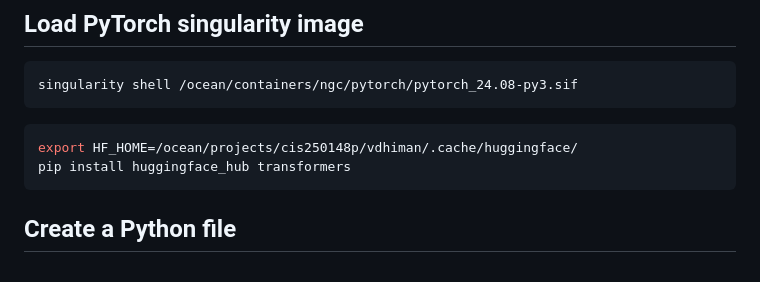
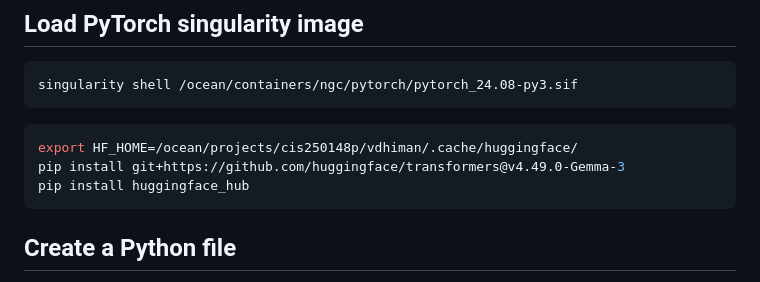
Before and after one commit to wecacuee/ECE490-F25-Neural-Networks, a Markdown page: tutorials/tip-of-the-iceberg.md, the part around the change. Drawn GitHub-style.

Commit message:
fix transformers version

````diff
--- a/tutorials/tip-of-the-iceberg.md
+++ b/tutorials/tip-of-the-iceberg.md
@@ -72,7 +72,8 @@ singularity shell /ocean/containers/ngc/pytorch/pytorch_24.08-py3.sif
 
 ```bash
 export HF_HOME=/ocean/projects/cis250148p/vdhiman/.cache/huggingface/
-pip install huggingface_hub transformers
+pip install git+https://github.com/huggingface/transformers@v4.49.0-Gemma-3
+pip install huggingface_hub
 ```
 
 ## Create a Python file
````
